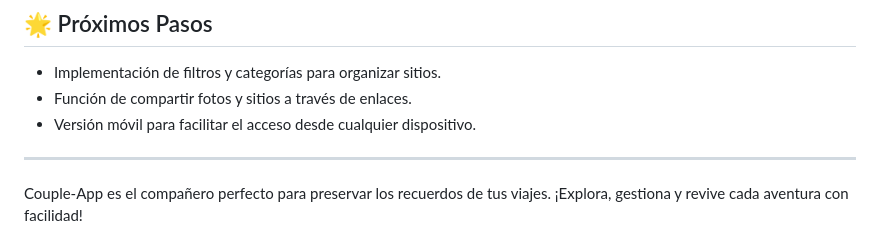
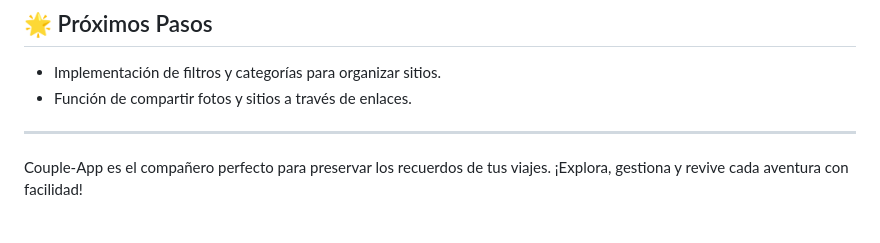
Before and after one commit to Jav2000/couple-app, a Markdown page: README.md, the part around the change. GitHub-like rendering.

```diff
--- a/README.md
+++ b/README.md
@@ -66,7 +66,6 @@ Couple-App es una aplicación diseñada para capturar y gestionar los recuerdos
 
 - Implementación de filtros y categorías para organizar sitios.
 - Función de compartir fotos y sitios a través de enlaces.
-- Versión móvil para facilitar el acceso desde cualquier dispositivo.
 
 ---
 
```
